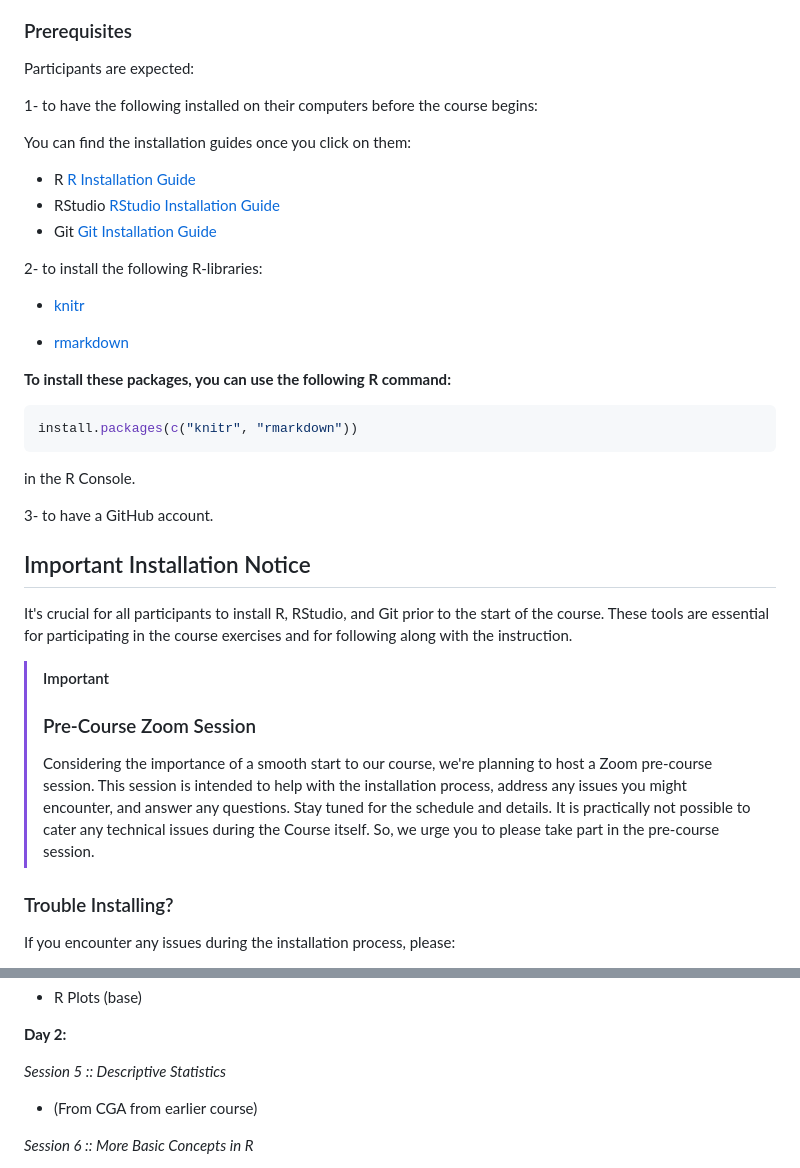
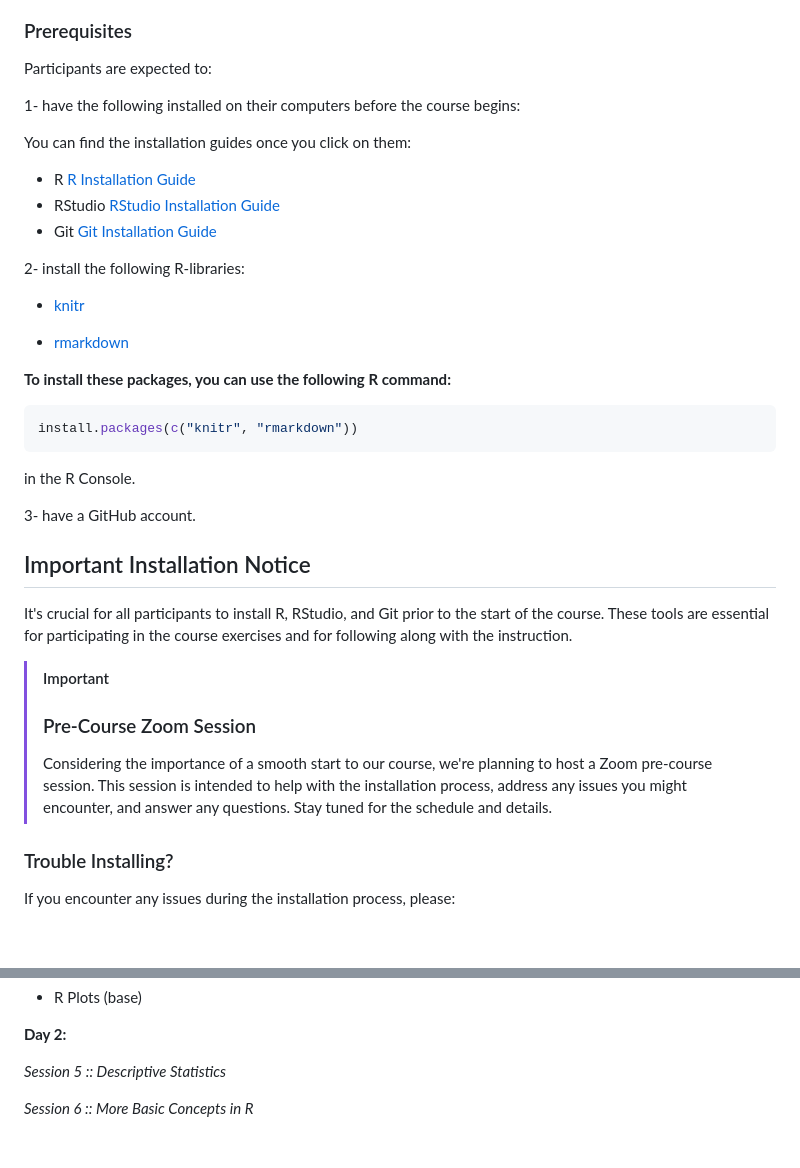
Before and after one commit to CECADBioinformaticsCoreFacility/Beginners_R_Course_2025, a Markdown page: README.md, 2 parts joined by grey strips. Drawn GitHub-style; blank space fills up the shorter version.

````diff
--- a/README.md
+++ b/README.md
@@ -15,9 +15,9 @@ Participants will learn through a mix of lectures, hands-on exercises, and inter
 
 ### Prerequisites
 
-Participants are expected:
+Participants are expected to:
 
-1- to have the following installed on their computers before the course begins:
+1- have the following installed on their computers before the course begins:
 
 You can find the installation guides once you click on them:
 
@@ -26,7 +26,7 @@ You can find the installation guides once you click on them:
 - RStudio [RStudio Installation Guide](https://www.rstudio.com/products/rstudio/download/)
 - Git [Git Installation Guide](https://git-scm.com/book/en/v2/Getting-Started-Installing-Git)
 
-2- to install the following R-libraries:
+2- install the following R-libraries:
   - [knitr](https://cran.r-project.org/package=knitr)
 
   - [rmarkdown](https://cran.r-project.org/package=rmarkdown)
@@ -38,7 +38,7 @@ install.packages(c("knitr", "rmarkdown"))
 ```
 in the R Console.
 
-3- to have a GitHub account.
+3- have a GitHub account.
 
 ## Important Installation Notice
 
@@ -46,7 +46,7 @@ It's crucial for all participants to install R, RStudio, and Git prior to the st
 
 > [!IMPORTANT]
 > ### Pre-Course Zoom Session
-> Considering the importance of a smooth start to our course, we're planning to host a Zoom pre-course session. This session is intended to help with the installation process, address any issues you might encounter, and answer any questions. Stay tuned for the schedule and details. It is practically not possible to cater any technical issues during the Course itself. So, we urge you to please take part in the pre-course session.
+> Considering the importance of a smooth start to our course, we're planning to host a Zoom pre-course session. This session is intended to help with the installation process, address any issues you might encounter, and answer any questions. Stay tuned for the schedule and details.
 
 ### Trouble Installing?
 
@@ -87,7 +87,6 @@ __Day 1:__
 __Day 2:__
 
 *Session 5 :: Descriptive Statistics*
-- (From CGA from earlier course)
 
 *Session 6 :: More Basic Concepts in R*
 - Control Flow
````
